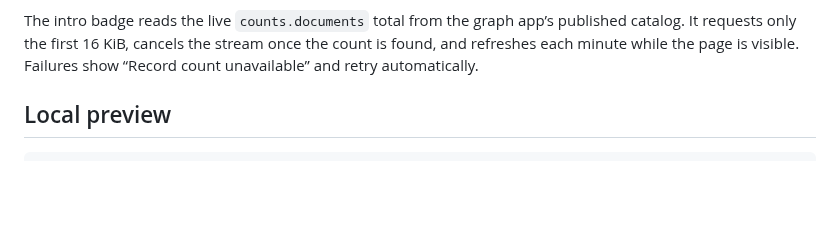
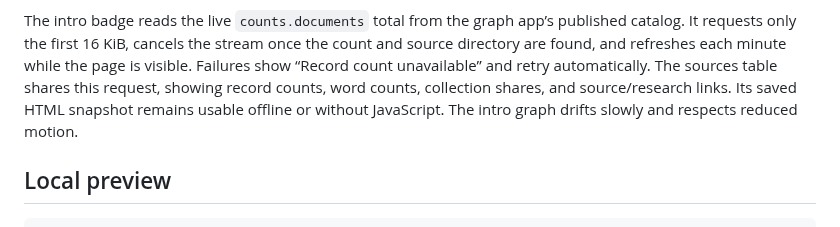
Before and after one commit to ufo-files/homepage, a Markdown page: README.md, the part around the change. Rendered like a GitHub page; blank space fills up the shorter version.

Commit message:
Add live sources table and animate intro graph

```diff
--- a/README.md
+++ b/README.md
@@ -24,8 +24,11 @@ continue to open the existing tools.
 
 The intro badge reads the live `counts.documents` total from the graph app’s
 published catalog. It requests only the first 16 KiB, cancels the stream once
-the count is found, and refreshes each minute while the page is visible.
-Failures show “Record count unavailable” and retry automatically.
+the count and source directory are found, and refreshes each minute while the page is visible.
+Failures show “Record count unavailable” and retry automatically. The sources
+table shares this request, showing record counts, word counts, collection shares,
+and source/research links. Its saved HTML snapshot remains usable offline or
+without JavaScript. The intro graph drifts slowly and respects reduced motion.
 
 ## Local preview
 
```
Also changed, not shown: assets/homepage-hero.png, screenshots/after-mobile.png, screenshots/after-narrow.png, 8 other files.
